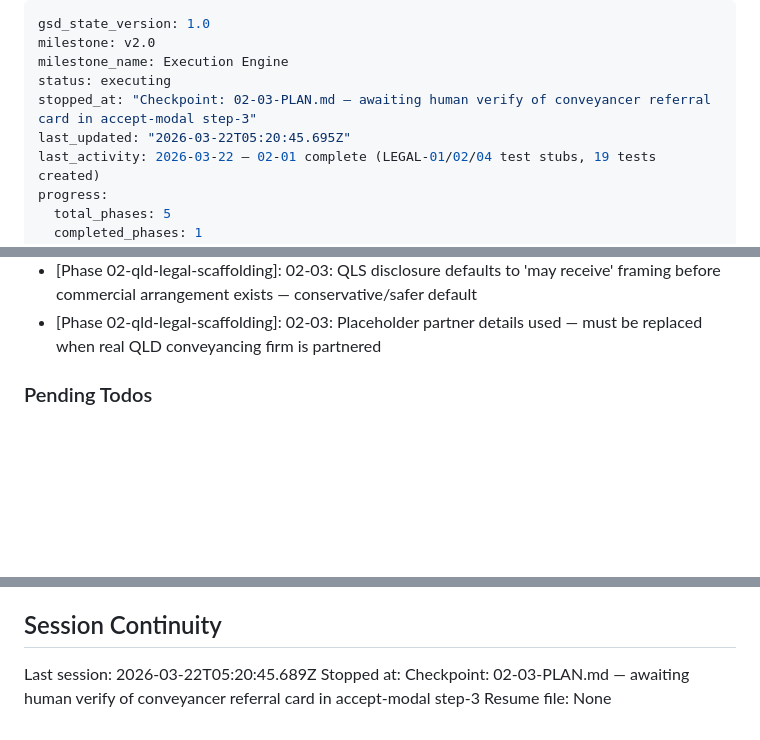
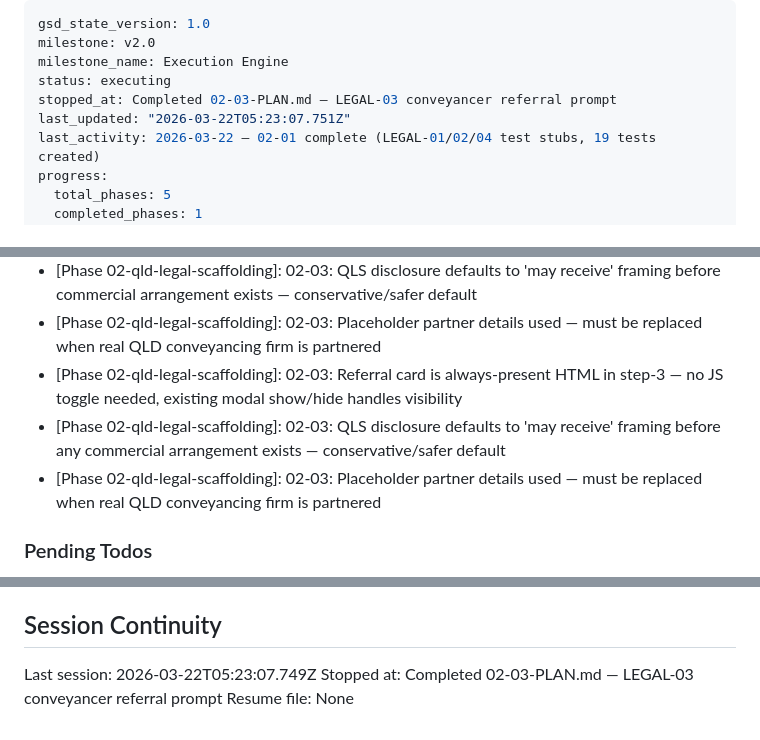
Before and after one commit to bongle404/deed, a Markdown page: .planning/STATE.md, 3 parts joined by grey strips. Drawn GitHub-style; blank space fills up the shorter version.

Commit message:
docs(02-03): mark LEGAL-03 complete — conveyancer referral prompt human-verified
- STATE.md: plan 02-03 marked complete, decisions recorded, progress updated to 47%
- ROADMAP.md: phase 2 progress updated (3/6 plans complete)

Co-Authored-By: Claude Sonnet 4.6 <noreply@anthropic.com>

```diff
--- a/.planning/STATE.md
+++ b/.planning/STATE.md
@@ -3,8 +3,8 @@ gsd_state_version: 1.0
 milestone: v2.0
 milestone_name: Execution Engine
 status: executing
-stopped_at: "Checkpoint: 02-03-PLAN.md — awaiting human verify of conveyancer referral card in accept-modal step-3"
-last_updated: "2026-03-22T05:20:45.695Z"
+stopped_at: Completed 02-03-PLAN.md — LEGAL-03 conveyancer referral prompt
+last_updated: "2026-03-22T05:23:07.751Z"
 last_activity: 2026-03-22 — 02-01 complete (LEGAL-01/02/04 test stubs, 19 tests created)
 progress:
   total_phases: 5
@@ -78,6 +79,9 @@ Recent decisions affecting current work:
 - [Phase 02-qld-legal-scaffolding]: 02-03: Conveyancer referral card is always-present HTML in accept-step-3 — no JS toggle needed, existing modal show/hide handles visibility
 - [Phase 02-qld-legal-scaffolding]: 02-03: QLS disclosure defaults to 'may receive' framing before commercial arrangement exists — conservative/safer default
 - [Phase 02-qld-legal-scaffolding]: 02-03: Placeholder partner details used — must be replaced when real QLD conveyancing firm is partnered
+- [Phase 02-qld-legal-scaffolding]: 02-03: Referral card is always-present HTML in step-3 — no JS toggle needed, existing modal show/hide handles visibility
+- [Phase 02-qld-legal-scaffolding]: 02-03: QLS disclosure defaults to 'may receive' framing before any commercial arrangement exists — conservative/safer default
+- [Phase 02-qld-legal-scaffolding]: 02-03: Placeholder partner details used — must be replaced when real QLD conveyancing firm is partnered
 
 ### Pending Todos
 
@@ -91,6 +95,6 @@ Recent decisions affecting current work:
 
 ## Session Continuity
 
-Last session: 2026-03-22T05:20:45.689Z
-Stopped at: Checkpoint: 02-03-PLAN.md — awaiting human verify of conveyancer referral card in accept-modal step-3
+Last session: 2026-03-22T05:23:07.749Z
+Stopped at: Completed 02-03-PLAN.md — LEGAL-03 conveyancer referral prompt
 Resume file: None
```
Also changed, not shown: other parts of .planning/STATE.md (+1 -0 lines).
